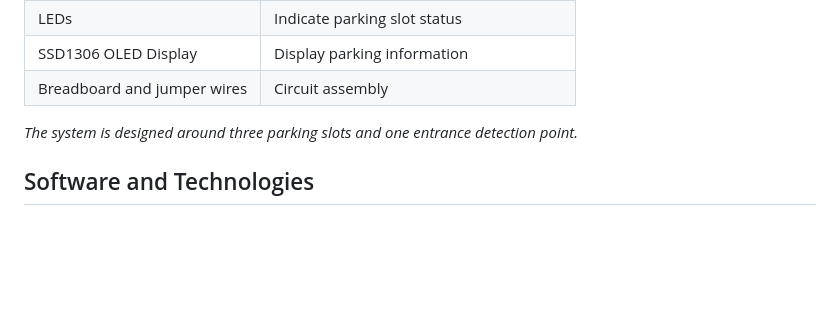
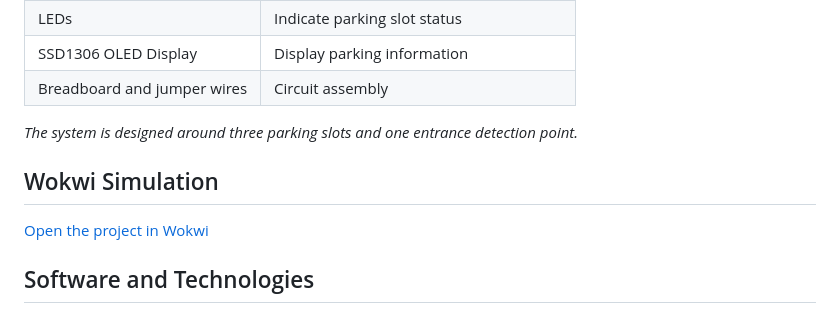
Before and after one commit to nbt2308/PARKSENSE-NEXUS, a Markdown page: README.md, the part around the change. Drawn GitHub-style; blank space fills up the shorter version.

Commit message:
add Wokwi simulation section to README and fix header formatting

```diff
--- a/README.md
+++ b/README.md
@@ -55,6 +55,10 @@ Ultrasonic Sensors
 | Breadboard and jumper wires | Circuit assembly |
 
 *The system is designed around three parking slots and one entrance detection point.*
+
+## Wokwi Simulation
+
+[Open the project in Wokwi](https://wokwi.com/projects/473228820764815361)
 
 ## Software and Technologies
 
```
